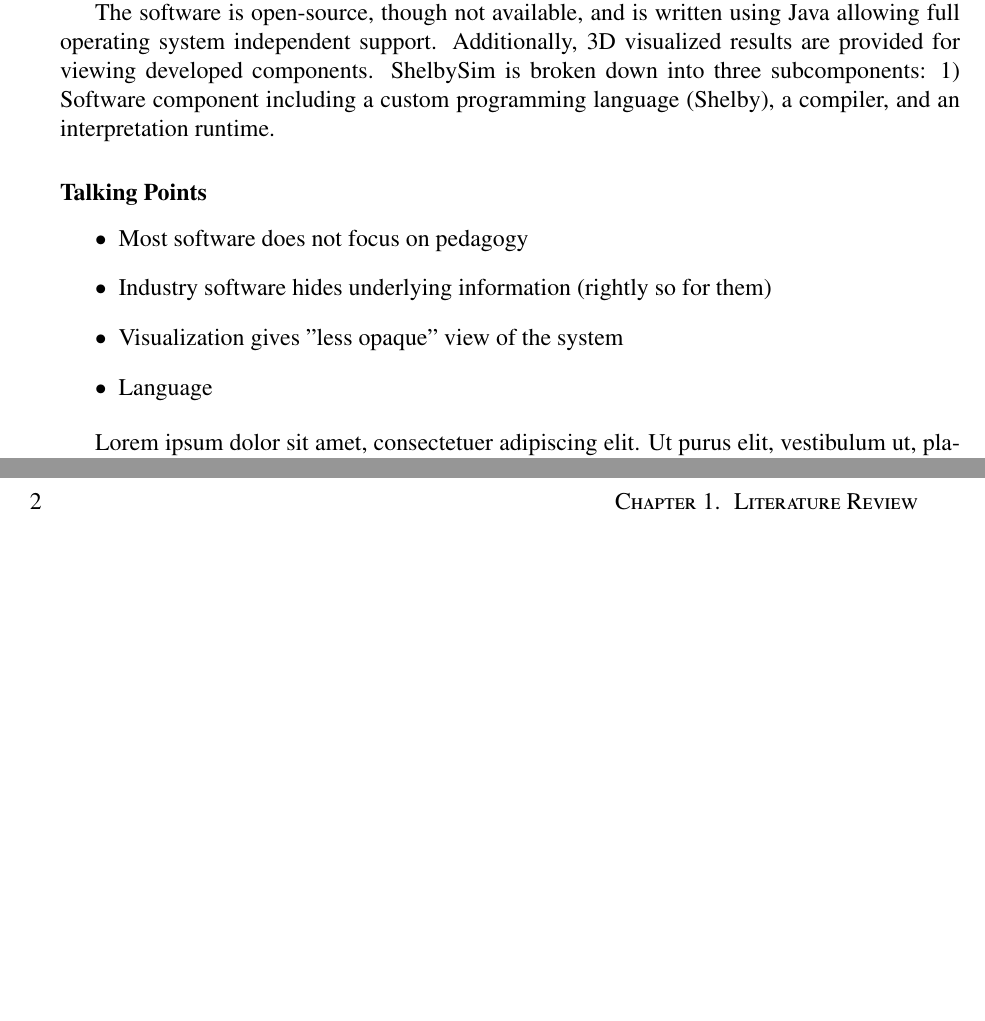
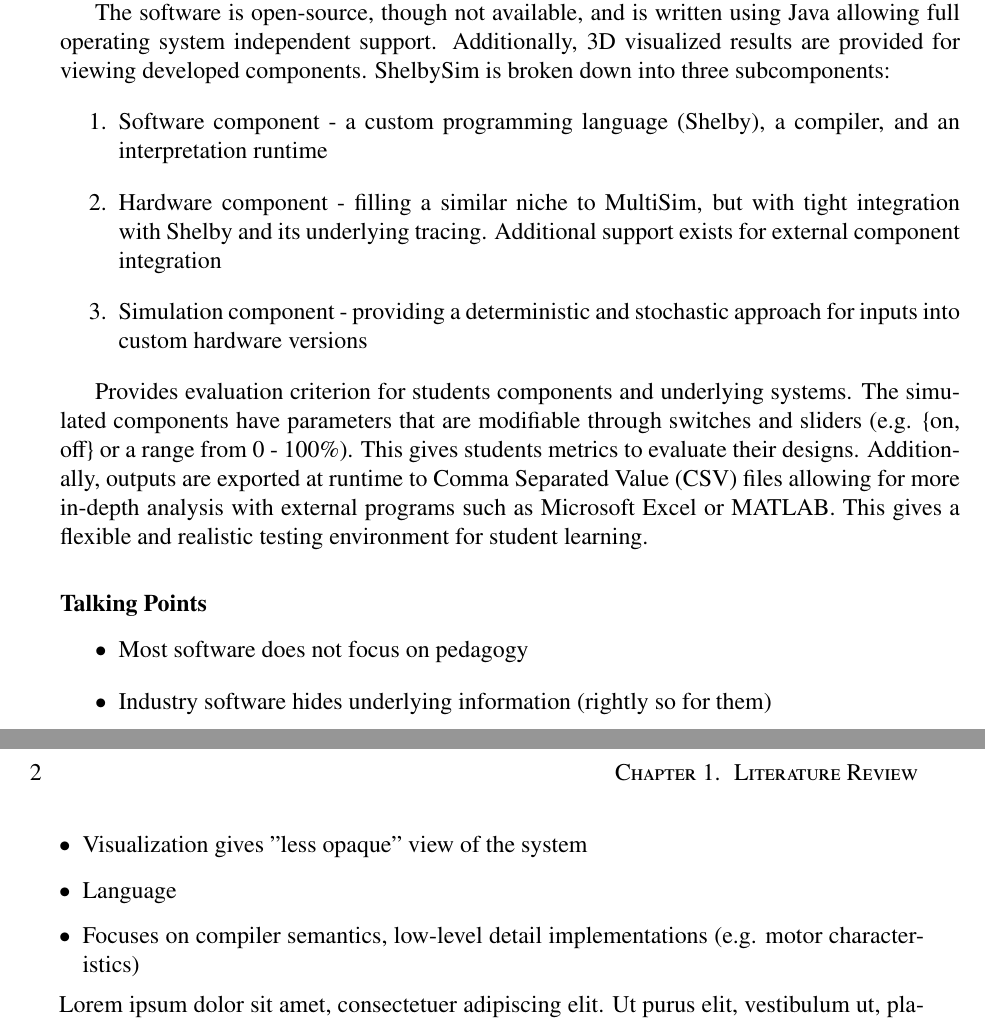
Before and after one commit to Nava2/masters-thesis, a LaTeX thesis (westernthesis.tex, which reads ch1_litreview.tex): two parts of pages 8 and 9 of 14 before the commit and two parts of pages 8 and 9 of 13 after it, joined at a grey line, cut so that both start at the same text, the shorter picture padded with empty space. Compiled offline with pdfLaTeX.

Commit message:
Add ShelbySim

```diff
--- a/ch1_litreview.tex
+++ b/ch1_litreview.tex
@@ -4,7 +4,14 @@
 
 ShelbySim is an education-oriented software system for designing, simulating, and evaluating computer-engineering based applications. ShelbySim was designed surrounding a new Java-like programming language including a compiler explicitly built around providing extensive diagnostic information such as logging, tracing, and inspection capabilities. These tools provide students with raw data for quantitative analysis, evaluation and reporting of their designs.
 
-The software is open-source, though not available, and is written using Java allowing full operating system independent support. Additionally, 3D visualized results are provided for viewing developed components. ShelbySim is broken down into three subcomponents: 1) Software component including a custom programming language (Shelby), a compiler, and an interpretation runtime.
+The software is open-source, though not available, and is written using Java allowing full operating system independent support. Additionally, 3D visualized results are provided for viewing developed components. ShelbySim is broken down into three subcomponents:
+\begin{enumerate}
+\item Software component - a custom programming language (Shelby), a compiler, and an interpretation runtime
+\item Hardware component - filling a similar niche to MultiSim, but with tight integration with Shelby and its underlying tracing. Additional support exists for external component integration
+\item Simulation component - providing a deterministic and stochastic approach for inputs into custom hardware versions
+\end{enumerate}
+
+Provides evaluation criterion for students components and underlying systems. The simulated components have parameters that are modifiable through switches and sliders (e.g. \{on, off\} or a range from 0 - 100\%). This gives students metrics to evaluate their designs. Additionally, outputs are exported at runtime to Comma Separated Value (CSV) files allowing for more in-depth analysis with external programs such as Microsoft Excel or MATLAB. This gives a flexible and realistic testing environment for student learning.
 
 \subsubsection{Talking Points}
 
@@ -13,9 +20,10 @@ The software is open-source, though not available, and is written using Java all
 \item Industry software hides underlying information (rightly so for them)
 \item Visualization gives "less opaque" view of the system
 \item Language
+\item Focuses on compiler semantics, low-level detail implementations (e.g. motor characteristics)
 \end{itemize}
 
-\lipsum
+\lipsum[1]
 
 
 %\begin{figure}[ht]
```
